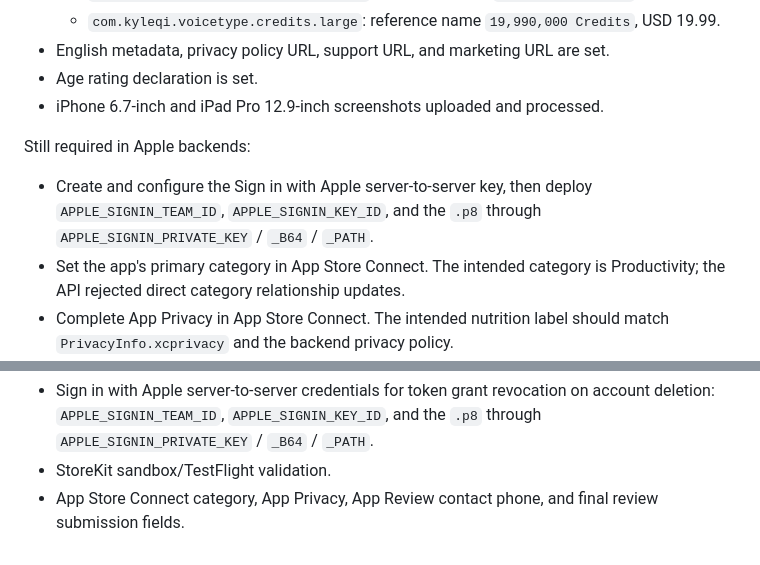
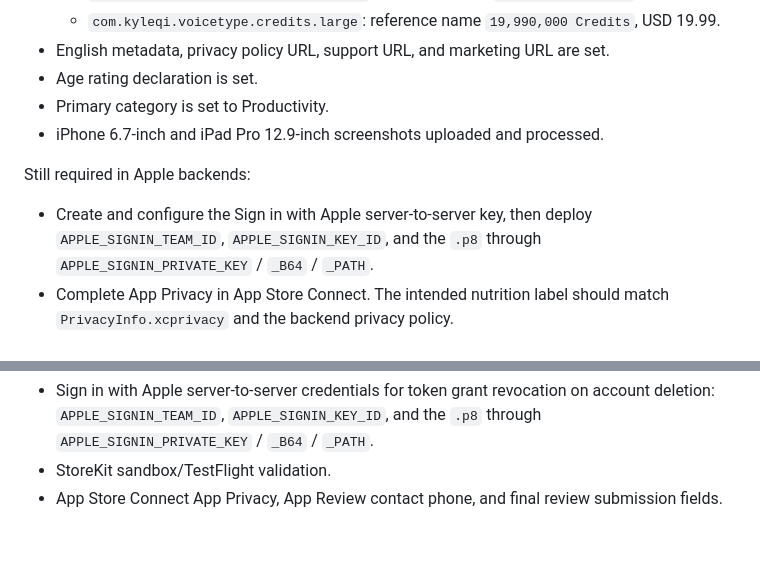
Before and after one commit to ydotdog/voicetype-keyboard, a Markdown page: docs/DEPLOYMENT_STATUS.md, 2 parts joined by grey strips. Drawn GitHub-style.

Commit message:
Record App Store category setup

```diff
--- a/docs/DEPLOYMENT_STATUS.md
+++ b/docs/DEPLOYMENT_STATUS.md
@@ -104,6 +104,7 @@ App Store Connect configuration completed:
   - `com.kyleqi.voicetype.credits.large`: reference name `19,990,000 Credits`, USD 19.99.
 - English metadata, privacy policy URL, support URL, and marketing URL are set.
 - Age rating declaration is set.
+- Primary category is set to Productivity.
 - iPhone 6.7-inch and iPad Pro 12.9-inch screenshots uploaded and processed.
 
 Still required in Apple backends:
@@ -111,8 +112,6 @@ Still required in Apple backends:
 - Create and configure the Sign in with Apple server-to-server key, then deploy
   `APPLE_SIGNIN_TEAM_ID`, `APPLE_SIGNIN_KEY_ID`, and the `.p8` through
   `APPLE_SIGNIN_PRIVATE_KEY` / `_B64` / `_PATH`.
-- Set the app's primary category in App Store Connect. The intended category is
-  Productivity; the API rejected direct category relationship updates.
 - Complete App Privacy in App Store Connect. The intended nutrition label should
   match `PrivacyInfo.xcprivacy` and the backend privacy policy.
 - Add App Review contact phone number and final App Review information.
@@ -188,5 +187,5 @@ Still required for App Store release:
   account deletion: `APPLE_SIGNIN_TEAM_ID`, `APPLE_SIGNIN_KEY_ID`, and the `.p8`
   through `APPLE_SIGNIN_PRIVATE_KEY` / `_B64` / `_PATH`.
 - StoreKit sandbox/TestFlight validation.
-- App Store Connect category, App Privacy, App Review contact phone, and final
-  review submission fields.
+- App Store Connect App Privacy, App Review contact phone, and final review
+  submission fields.
```
Also changed, not shown: docs/RELEASE_CHECKLIST.md (+1 -1 lines).
